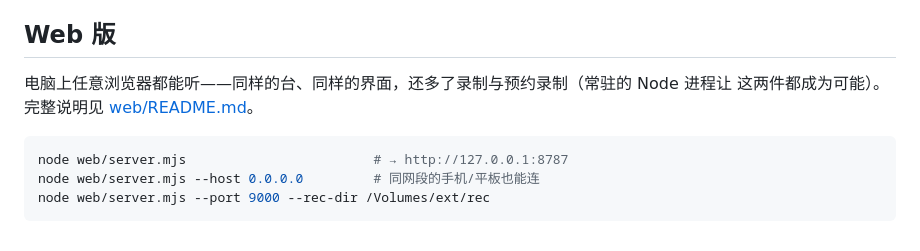
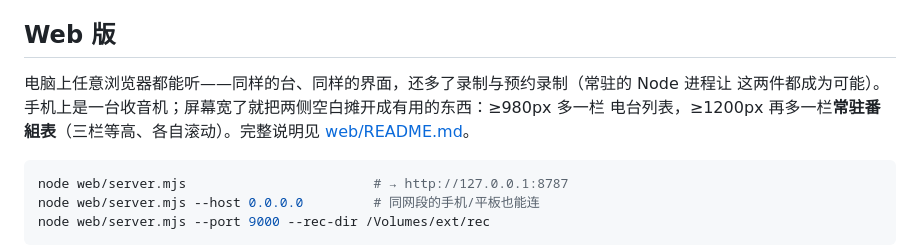
Before and after one commit to curicli/JPRadio, a Markdown page: README.zh-CN.md, the part around the change. Rendered like a GitHub page.

````diff
--- a/README.zh-CN.md
+++ b/README.zh-CN.md
@@ -52,7 +52,9 @@ catalog 能力**。直播与录音回放都能识；识出后曲名/歌手/封
 ## Web 版
 
 电脑上任意浏览器都能听——同样的台、同样的界面，还多了录制与预约录制（常驻的 Node 进程让
-这两件都成为可能）。完整说明见 [web/README.md](web/README.md)。
+这两件都成为可能）。手机上是一台收音机；屏幕宽了就把两侧空白摊开成有用的东西：≥980px 多一栏
+电台列表，≥1200px 再多一栏**常驻番組表**（三栏等高、各自滚动）。完整说明见
+[web/README.md](web/README.md)。
 
 ```bash
 node web/server.mjs                        # → http://127.0.0.1:8787
````
Also changed, not shown: README.md (+4 -2 lines), web/README.md (+22 -0 lines).
